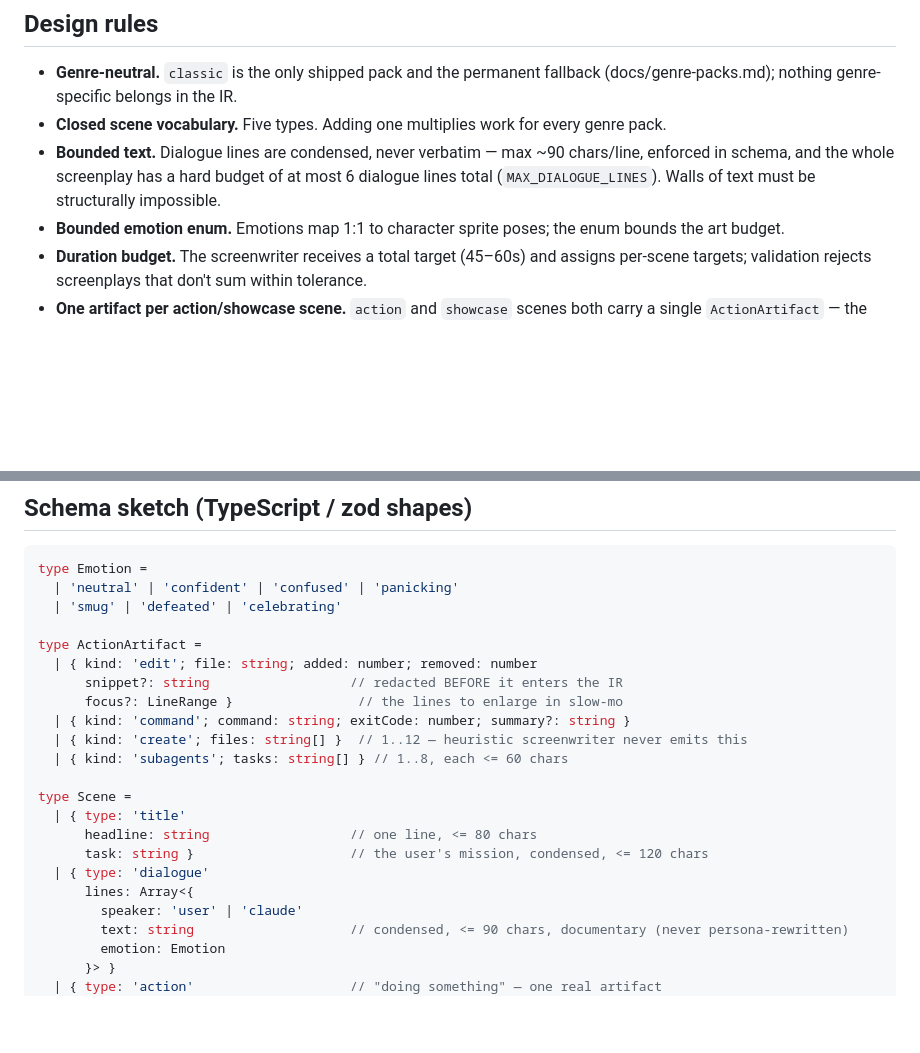
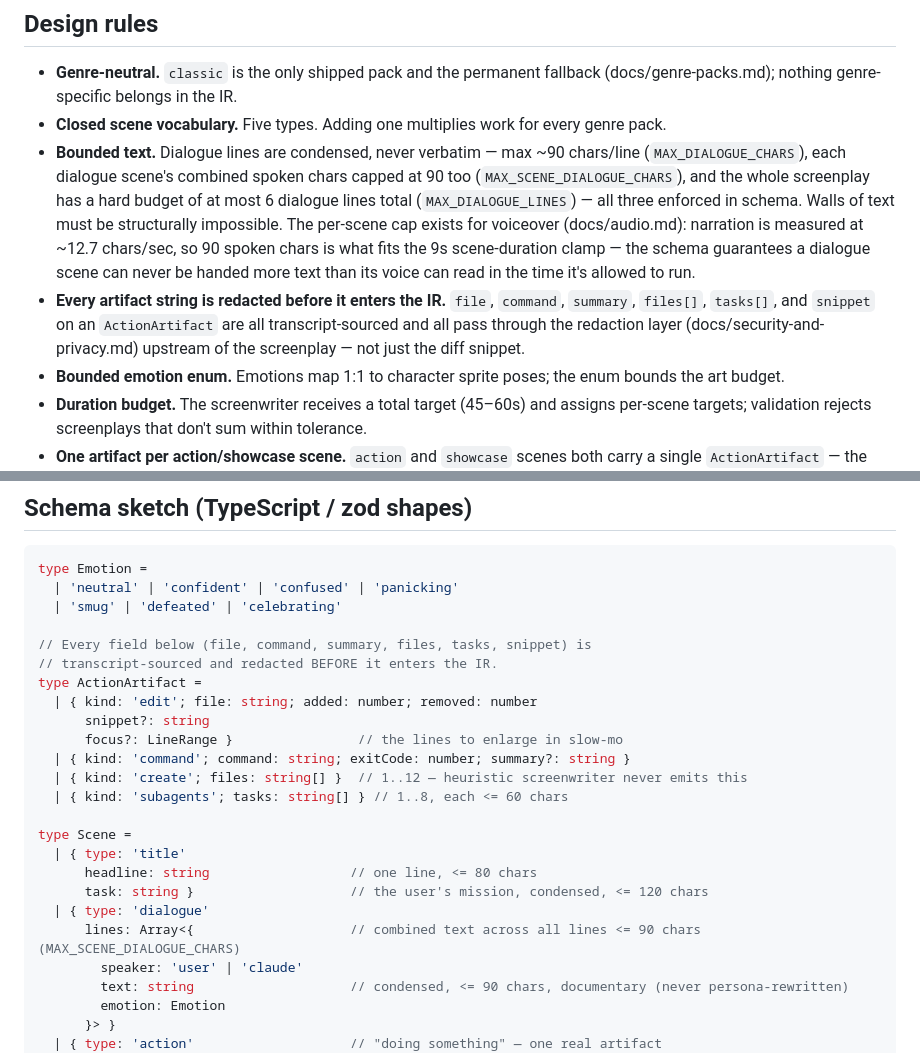
Before and after one commit to pelazas/sessionmovie, a Markdown page: docs/screenplay-format.md, 2 parts joined by grey strips. Drawn GitHub-style; blank space fills up the shorter version.

```diff
--- a/docs/screenplay-format.md
+++ b/docs/screenplay-format.md
@@ -6,7 +6,8 @@ The screenplay is the genre-neutral JSON intermediate representation between the
 
 - **Genre-neutral.** `classic` is the only shipped pack and the permanent fallback (docs/genre-packs.md); nothing genre-specific belongs in the IR.
 - **Closed scene vocabulary.** Five types. Adding one multiplies work for every genre pack.
-- **Bounded text.** Dialogue lines are condensed, never verbatim — max ~90 chars/line, enforced in schema, and the whole screenplay has a hard budget of at most 6 dialogue lines total (`MAX_DIALOGUE_LINES`). Walls of text must be structurally impossible.
+- **Bounded text.** Dialogue lines are condensed, never verbatim — max ~90 chars/line (`MAX_DIALOGUE_CHARS`), each dialogue scene's combined spoken chars capped at 90 too (`MAX_SCENE_DIALOGUE_CHARS`), and the whole screenplay has a hard budget of at most 6 dialogue lines total (`MAX_DIALOGUE_LINES`) — all three enforced in schema. Walls of text must be structurally impossible. The per-scene cap exists for voiceover (docs/audio.md): narration is measured at ~12.7 chars/sec, so 90 spoken chars is what fits the 9s scene-duration clamp — the schema guarantees a dialogue scene can never be handed more text than its voice can read in the time it's allowed to run.
+- **Every artifact string is redacted before it enters the IR.** `file`, `command`, `summary`, `files[]`, `tasks[]`, and `snippet` on an `ActionArtifact` are all transcript-sourced and all pass through the redaction layer (docs/security-and-privacy.md) upstream of the screenplay — not just the diff snippet.
 - **Bounded emotion enum.** Emotions map 1:1 to character sprite poses; the enum bounds the art budget.
 - **Duration budget.** The screenwriter receives a total target (45–60s) and assigns per-scene targets; validation rejects screenplays that don't sum within tolerance.
 - **One artifact per action/showcase scene.** `action` and `showcase` scenes both carry a single `ActionArtifact` — the renderer never receives a list to summarize, and the screenwriter never invents a fact from nothing.
@@ -19,9 +20,11 @@ type Emotion =
   | 'neutral' | 'confident' | 'confused' | 'panicking'
   | 'smug' | 'defeated' | 'celebrating'
 
+// Every field below (file, command, summary, files, tasks, snippet) is
+// transcript-sourced and redacted BEFORE it enters the IR.
 type ActionArtifact =
   | { kind: 'edit'; file: string; added: number; removed: number
-      snippet?: string                  // redacted BEFORE it enters the IR
+      snippet?: string
       focus?: LineRange }                // the lines to enlarge in slow-mo
   | { kind: 'command'; command: string; exitCode: number; summary?: string }
   | { kind: 'create'; files: string[] }  // 1..12 — heuristic screenwriter never emits this
@@ -32,7 +35,7 @@ type Scene =
       headline: string                  // one line, <= 80 chars
       task: string }                    // the user's mission, condensed, <= 120 chars
   | { type: 'dialogue'
-      lines: Array<{
+      lines: Array<{                    // combined text across all lines <= 90 chars (MAX_SCENE_DIALOGUE_CHARS)
         speaker: 'user' | 'claude'
         text: string                    // condensed, <= 90 chars, documentary (never persona-rewritten)
         emotion: Emotion
```
Also changed, not shown: docs/audio.md (+28 -19 lines), docs/security-and-privacy.md (+1 -1 lines).
